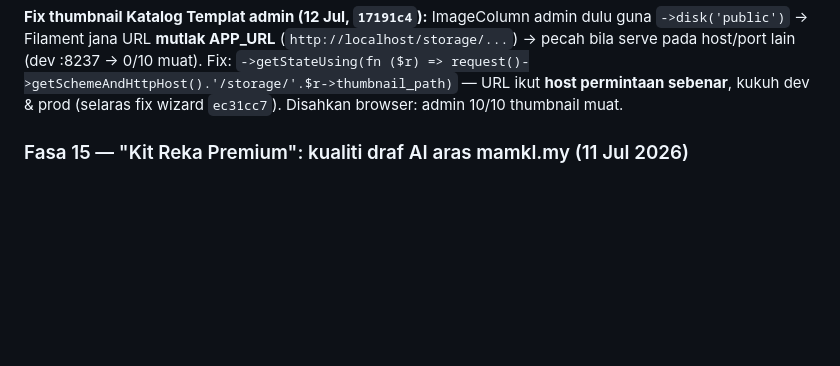
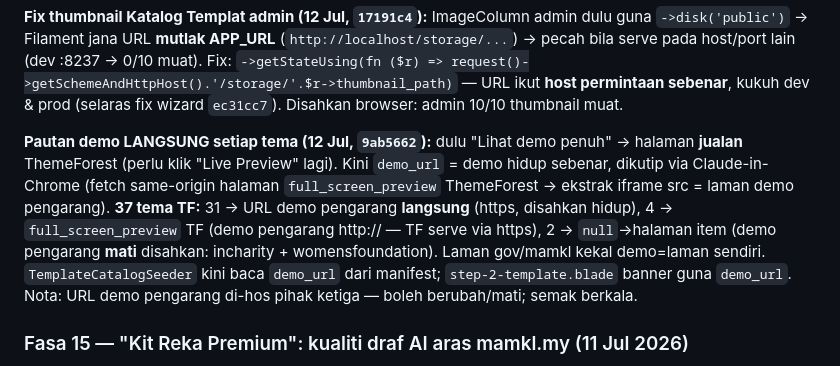
Before and after one commit to hakimalek27/Website-Builder, a Markdown page: HANDOVER.md, the part around the change. Rendered like a GitHub page; blank space fills up the shorter version.

```diff
--- a/HANDOVER.md
+++ b/HANDOVER.md
@@ -33,6 +33,8 @@ Stack: **Laravel 13.19 · PHP 8.4 · Filament v4.11 · Livewire 3 · Tailwind 4
 **Pembersihan katalog (12 Jul, `4a0291b`):** aduan "gambar kosong" dalam galeri PIC = 6 entri pautan **"browse"** ThemeForest (`/category/wordpress?term=...`, tag style `browse`) yang bukan templat rujukan sebenar → dipapar placeholder huruf. **Dibuang** → katalog kini **40 tema bersih (18 masjid + 22 NGO), SEMUA ada thumbnail, 0 placeholder**. 2 laman masjid gov (Masjid Wilayah + Masjid Negara) yang dulu tiada thumbnail kini ada **screenshot laman sebenar** (Chrome headless 800×450 q82, di-commit). Disahkan langsung di browser: wizard L2 kedua-dua tier (imej muat 100%), klik Butiran (modal + pautan demo `target=_blank rel=noopener`), Pilih (snapshot tersimpan). Baris browse dipadam dari DB dev; `migrate:fresh --seed` hasilkan 40 terus.
 
 **Fix thumbnail Katalog Templat admin (12 Jul, `17191c4`):** ImageColumn admin dulu guna `->disk('public')` → Filament jana URL **mutlak APP_URL** (`http://localhost/storage/...`) → pecah bila serve pada host/port lain (dev :8237 → 0/10 muat). Fix: `->getStateUsing(fn ($r) => request()->getSchemeAndHttpHost().'/storage/'.$r->thumbnail_path)` — URL ikut **host permintaan sebenar**, kukuh dev & prod (selaras fix wizard `ec31cc7`). Disahkan browser: admin 10/10 thumbnail muat.
+
+**Pautan demo LANGSUNG setiap tema (12 Jul, `9ab5662`):** dulu "Lihat demo penuh" → halaman **jualan** ThemeForest (perlu klik "Live Preview" lagi). Kini `demo_url` = demo hidup sebenar, dikutip via Claude-in-Chrome (fetch same-origin halaman `full_screen_preview` ThemeForest → ekstrak iframe src = laman demo pengarang). **37 tema TF:** 31 → URL demo pengarang **langsung** (https, disahkan hidup), 4 → `full_screen_preview` TF (demo pengarang http:// — TF serve via https), 2 → `null`→halaman item (demo pengarang **mati** disahkan: incharity + womensfoundation). Laman gov/mamkl kekal demo=laman sendiri. `TemplateCatalogSeeder` kini baca `demo_url` dari manifest; `step-2-template.blade` banner guna `demo_url`. Nota: URL demo pengarang di-hos pihak ketiga — boleh berubah/mati; semak berkala.
 
 ### Fasa 15 — "Kit Reka Premium": kualiti draf AI aras mamkl.my (11 Jul 2026)
 
```
Also changed, not shown: docs/PERJALANAN-PROJEK-REKA.md (+3 -0 lines).
